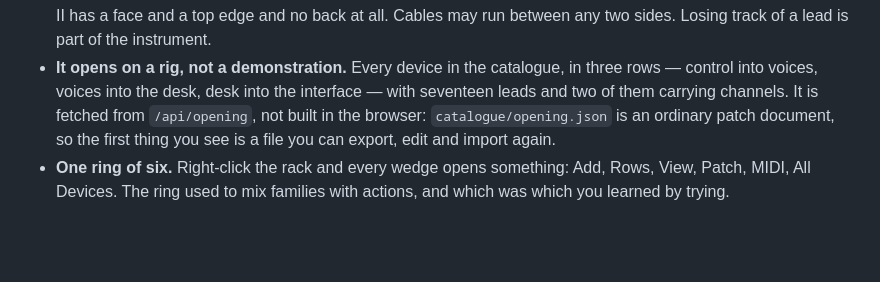
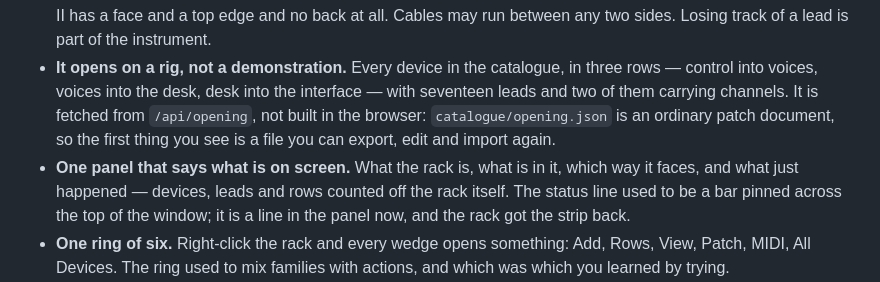
Before and after one commit to quaternionmedia/carlos, a Markdown page: README.md, the part around the change. GitHub-like rendering; blank space fills up the shorter version.

```diff
--- a/README.md
+++ b/README.md
@@ -142,6 +142,10 @@ uv run carlos serve --port 8123
   fetched from `/api/opening`, not built in the browser: `catalogue/opening.json`
   is an ordinary patch document, so the first thing you see is a file you can
   export, edit and import again.
+- **One panel that says what is on screen.** What the rack is, what is in it,
+  which way it faces, and what just happened — devices, leads and rows counted
+  off the rack itself. The status line used to be a bar pinned across the top of
+  the window; it is a line in the panel now, and the rack got the strip back.
 - **One ring of six.** Right-click the rack and every wedge opens something:
   Add, Rows, View, Patch, MIDI, All Devices. The ring used to mix families with
   actions, and which was which you learned by trying.
```
Also changed, not shown: walkthrough/05-in-the-browser.md (+20 -0 lines), walkthrough/media/05-in-the-browser-boot.png, walkthrough/media/05-in-the-browser-irl-drum-rig.png, walkthrough/media/05-in-the-browser-keybed-and-desk.png, walkthrough/media/05-in-the-browser-menu.png, walkthrough/media/05-in-the-browser-turned.png, 5 other files.
